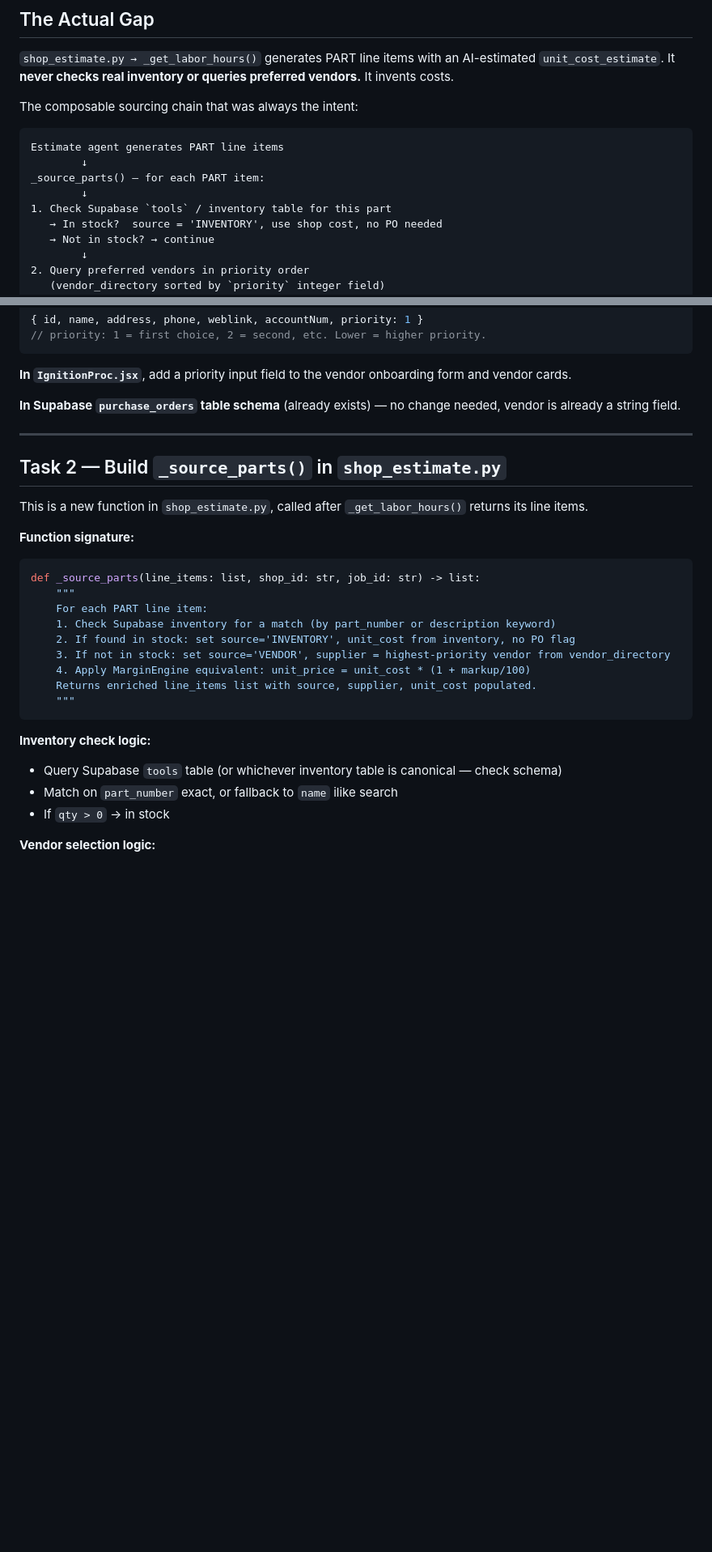
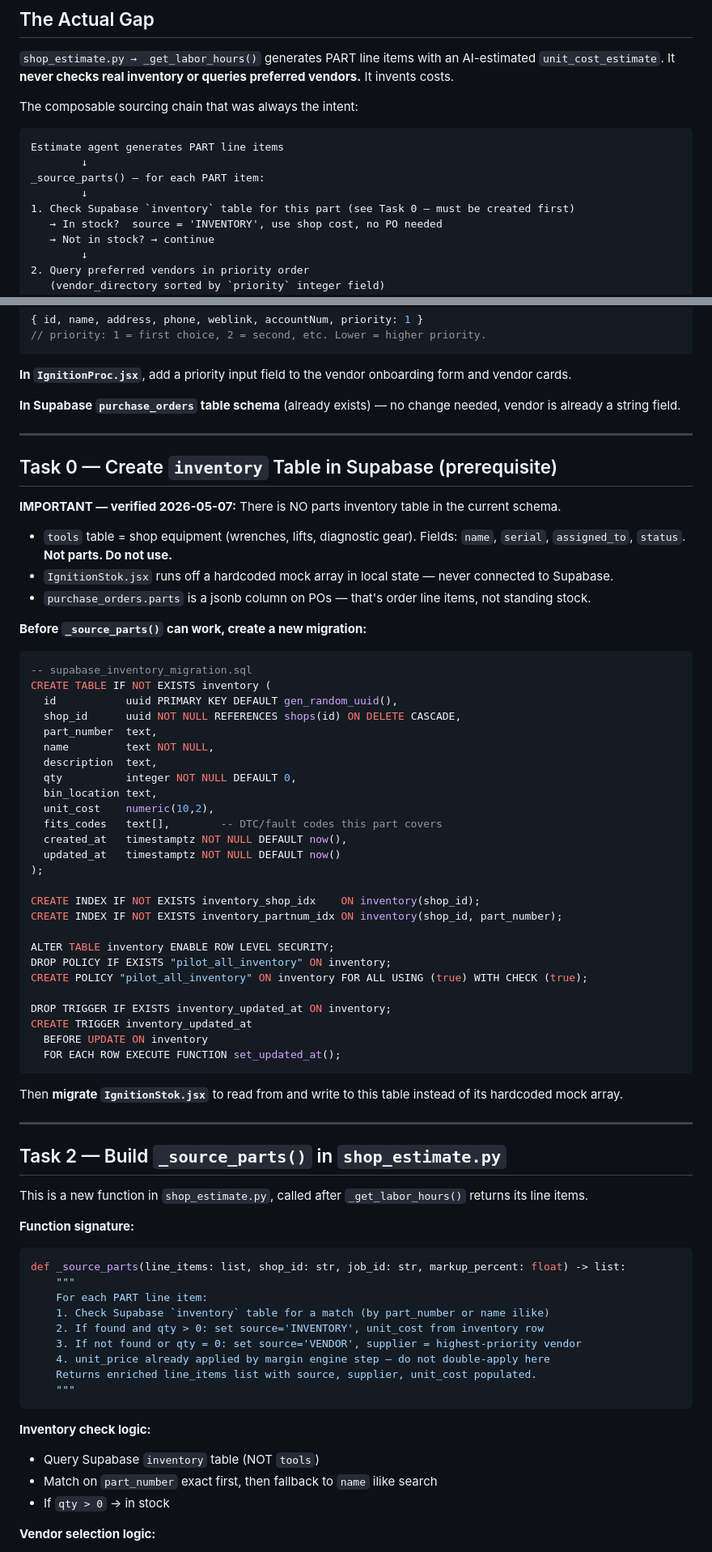
Before and after one commit to david-obrien61/CAI, a Markdown page: handoff_parts_sourcing.md, 2 parts joined by grey strips. Shown at 81% size. GitHub-like rendering; blank space fills up the shorter version.

Commit message:
fix handoff doc: tools table is equipment not parts, add inventory table migration as Task 0
Verified: no parts inventory table exists in schema. tools = shop equipment (serial numbers,
assigned_to). IgnitionStok.jsx is hardcoded mock. inventory table must be created before
_source_parts() can query it.

Co-Authored-By: Claude Sonnet 4.6 <noreply@anthropic.com>

````diff
--- a/handoff_parts_sourcing.md
+++ b/handoff_parts_sourcing.md
@@ -43,7 +43,7 @@ Estimate agent generates PART line items
         ↓
 _source_parts() — for each PART item:
         ↓
-1. Check Supabase `tools` / inventory table for this part
+1. Check Supabase `inventory` table for this part (see Task 0 — must be created first)
    → In stock?  source = 'INVENTORY', use shop cost, no PO needed
    → Not in stock? → continue
         ↓
@@ -75,26 +75,69 @@ The vendor directory needs a priority ordering field so the agent knows which ve
 
 ---
 
+## Task 0 — Create `inventory` Table in Supabase (prerequisite)
+
+**IMPORTANT — verified 2026-05-07:** There is NO parts inventory table in the current schema.
+
+- `tools` table = shop equipment (wrenches, lifts, diagnostic gear). Fields: `name`, `serial`, `assigned_to`, `status`. **Not parts. Do not use.**
+- `IgnitionStok.jsx` runs off a hardcoded mock array in local state — never connected to Supabase.
+- `purchase_orders.parts` is a jsonb column on POs — that's order line items, not standing stock.
+
+**Before `_source_parts()` can work, create a new migration:**
+
+```sql
+-- supabase_inventory_migration.sql
+CREATE TABLE IF NOT EXISTS inventory (
+  id           uuid PRIMARY KEY DEFAULT gen_random_uuid(),
+  shop_id      uuid NOT NULL REFERENCES shops(id) ON DELETE CASCADE,
+  part_number  text,
+  name         text NOT NULL,
+  description  text,
+  qty          integer NOT NULL DEFAULT 0,
+  bin_location text,
+  unit_cost    numeric(10,2),
+  fits_codes   text[],        -- DTC/fault codes this part covers
+  created_at   timestamptz NOT NULL DEFAULT now(),
+  updated_at   timestamptz NOT NULL DEFAULT now()
+);
+
+CREATE INDEX IF NOT EXISTS inventory_shop_idx    ON inventory(shop_id);
+CREATE INDEX IF NOT EXISTS inventory_partnum_idx ON inventory(shop_id, part_number);
+
+ALTER TABLE inventory ENABLE ROW LEVEL SECURITY;
+DROP POLICY IF EXISTS "pilot_all_inventory" ON inventory;
+CREATE POLICY "pilot_all_inventory" ON inventory FOR ALL USING (true) WITH CHECK (true);
+
+DROP TRIGGER IF EXISTS inventory_updated_at ON inventory;
+CREATE TRIGGER inventory_updated_at
+  BEFORE UPDATE ON inventory
+  FOR EACH ROW EXECUTE FUNCTION set_updated_at();
+```
+
+Then **migrate `IgnitionStok.jsx`** to read from and write to this table instead of its hardcoded mock array.
+
+---
+
 ## Task 2 — Build `_source_parts()` in `shop_estimate.py`
 
 This is a new function in `shop_estimate.py`, called after `_get_labor_hours()` returns its line items.
 
 **Function signature:**
 ```python
-def _source_parts(line_items: list, shop_id: str, job_id: str) -> list:
+def _source_parts(line_items: list, shop_id: str, job_id: str, markup_percent: float) -> list:
     """
     For each PART line item:
-    1. Check Supabase inventory for a match (by part_number or description keyword)
-    2. If found in stock: set source='INVENTORY', unit_cost from inventory, no PO flag
-    3. If not in stock: set source='VENDOR', supplier = highest-priority vendor from vendor_directory
-    4. Apply MarginEngine equivalent: unit_price = unit_cost * (1 + markup/100)
+    1. Check Supabase `inventory` table for a match (by part_number or name ilike)
+    2. If found and qty > 0: set source='INVENTORY', unit_cost from inventory row
+    3. If not found or qty = 0: set source='VENDOR', supplier = highest-priority vendor
+    4. unit_price already applied by margin engine step — do not double-apply here
     Returns enriched line_items list with source, supplier, unit_cost populated.
     """
 ```
 
 **Inventory check logic:**
-- Query Supabase `tools` table (or whichever inventory table is canonical — check schema)
-- Match on `part_number` exact, or fallback to `name` ilike search
+- Query Supabase `inventory` table (NOT `tools`)
+- Match on `part_number` exact first, then fallback to `name` ilike search
 - If `qty > 0` → in stock
 
 **Vendor selection logic:**
````
